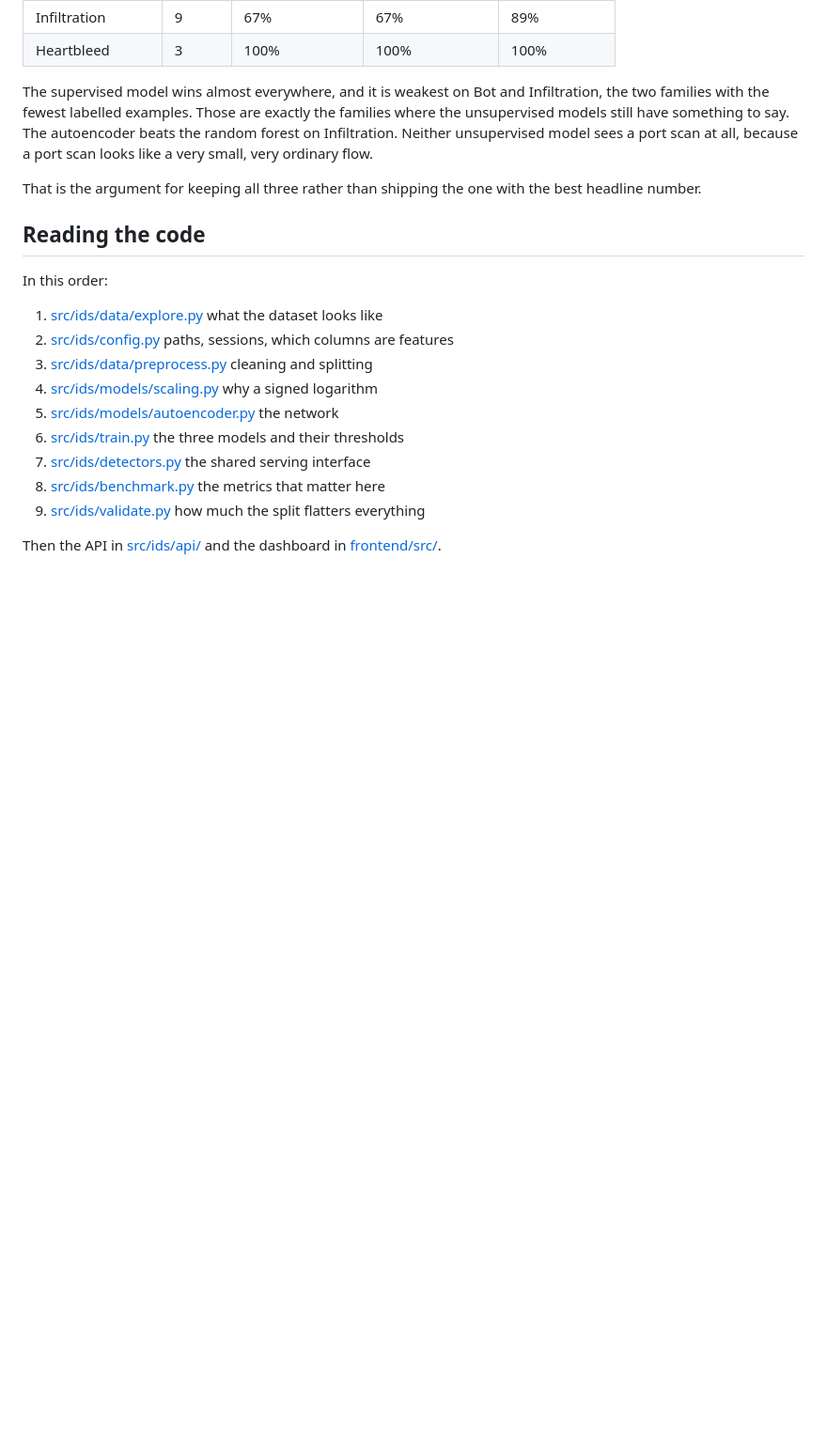
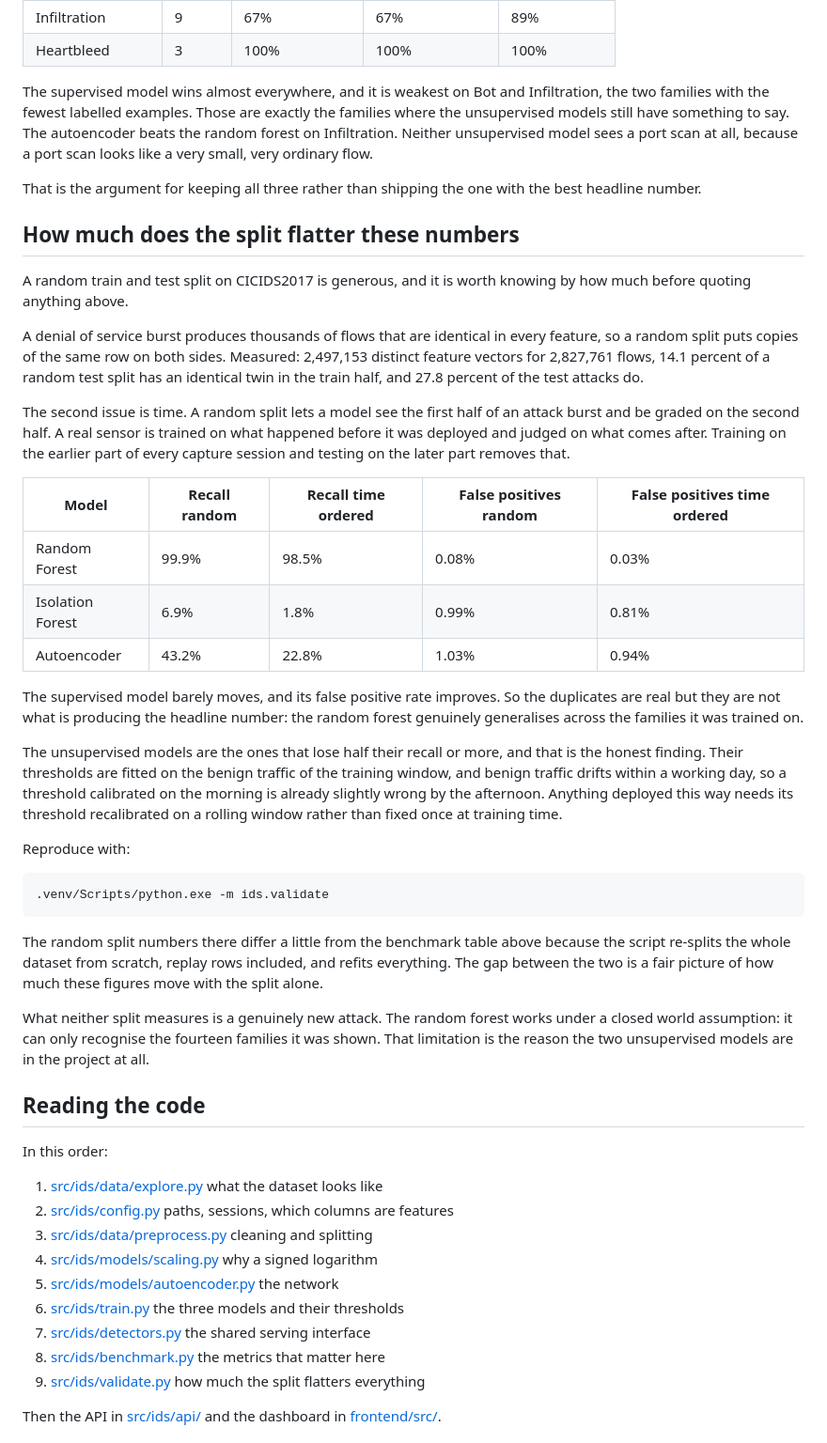
Before and after one commit to 2Fick/AI-Powered-IDS, a Markdown page: README.md, the part around the change. Shown at 94% size. Rendered like a GitHub page; blank space fills up the shorter version.

Commit message:
Put the validation numbers in the README

````diff
--- a/README.md
+++ b/README.md
@@ -184,6 +184,56 @@ very ordinary flow.
 That is the argument for keeping all three rather than shipping the one with
 the best headline number.
 
+## How much does the split flatter these numbers
+
+A random train and test split on CICIDS2017 is generous, and it is worth
+knowing by how much before quoting anything above.
+
+A denial of service burst produces thousands of flows that are identical in
+every feature, so a random split puts copies of the same row on both sides.
+Measured: 2,497,153 distinct feature vectors for 2,827,761 flows, 14.1 percent
+of a random test split has an identical twin in the train half, and 27.8
+percent of the test attacks do.
+
+The second issue is time. A random split lets a model see the first half of an
+attack burst and be graded on the second half. A real sensor is trained on what
+happened before it was deployed and judged on what comes after. Training on the
+earlier part of every capture session and testing on the later part removes
+that.
+
+| Model | Recall random | Recall time ordered | False positives random | False positives time ordered |
+| --- | --- | --- | --- | --- |
+| Random Forest | 99.9% | 98.5% | 0.08% | 0.03% |
+| Isolation Forest | 6.9% | 1.8% | 0.99% | 0.81% |
+| Autoencoder | 43.2% | 22.8% | 1.03% | 0.94% |
+
+The supervised model barely moves, and its false positive rate improves. So the
+duplicates are real but they are not what is producing the headline number: the
+random forest genuinely generalises across the families it was trained on.
+
+The unsupervised models are the ones that lose half their recall or more, and
+that is the honest finding. Their thresholds are fitted on the benign traffic of
+the training window, and benign traffic drifts within a working day, so a
+threshold calibrated on the morning is already slightly wrong by the afternoon.
+Anything deployed this way needs its threshold recalibrated on a rolling window
+rather than fixed once at training time.
+
+Reproduce with:
+
+```bash
+.venv/Scripts/python.exe -m ids.validate
+```
+
+The random split numbers there differ a little from the benchmark table above
+because the script re-splits the whole dataset from scratch, replay rows
+included, and refits everything. The gap between the two is a fair picture of
+how much these figures move with the split alone.
+
+What neither split measures is a genuinely new attack. The random forest works
+under a closed world assumption: it can only recognise the fourteen families it
+was shown. That limitation is the reason the two unsupervised models are in the
+project at all.
+
 ## Reading the code
 
 In this order:
````
